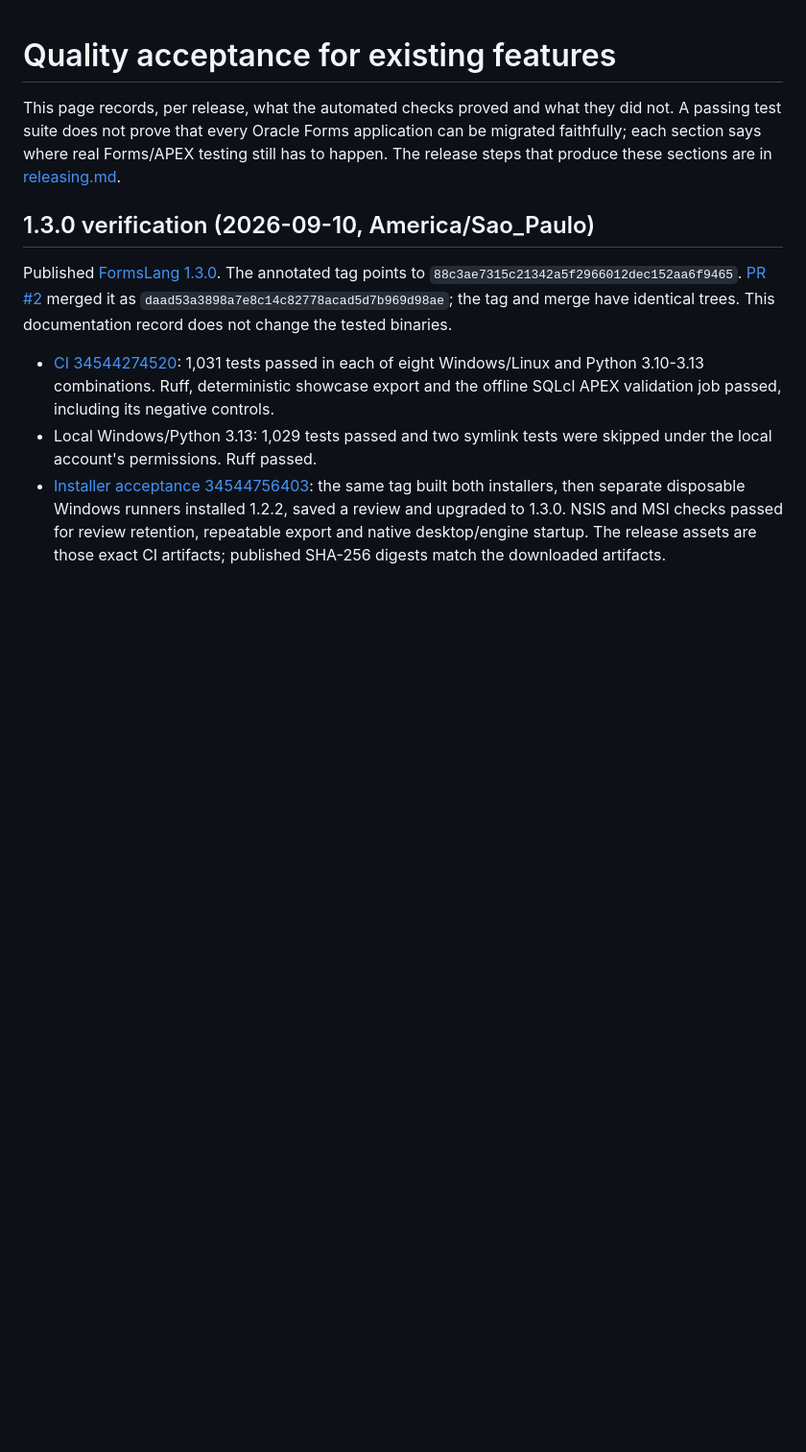
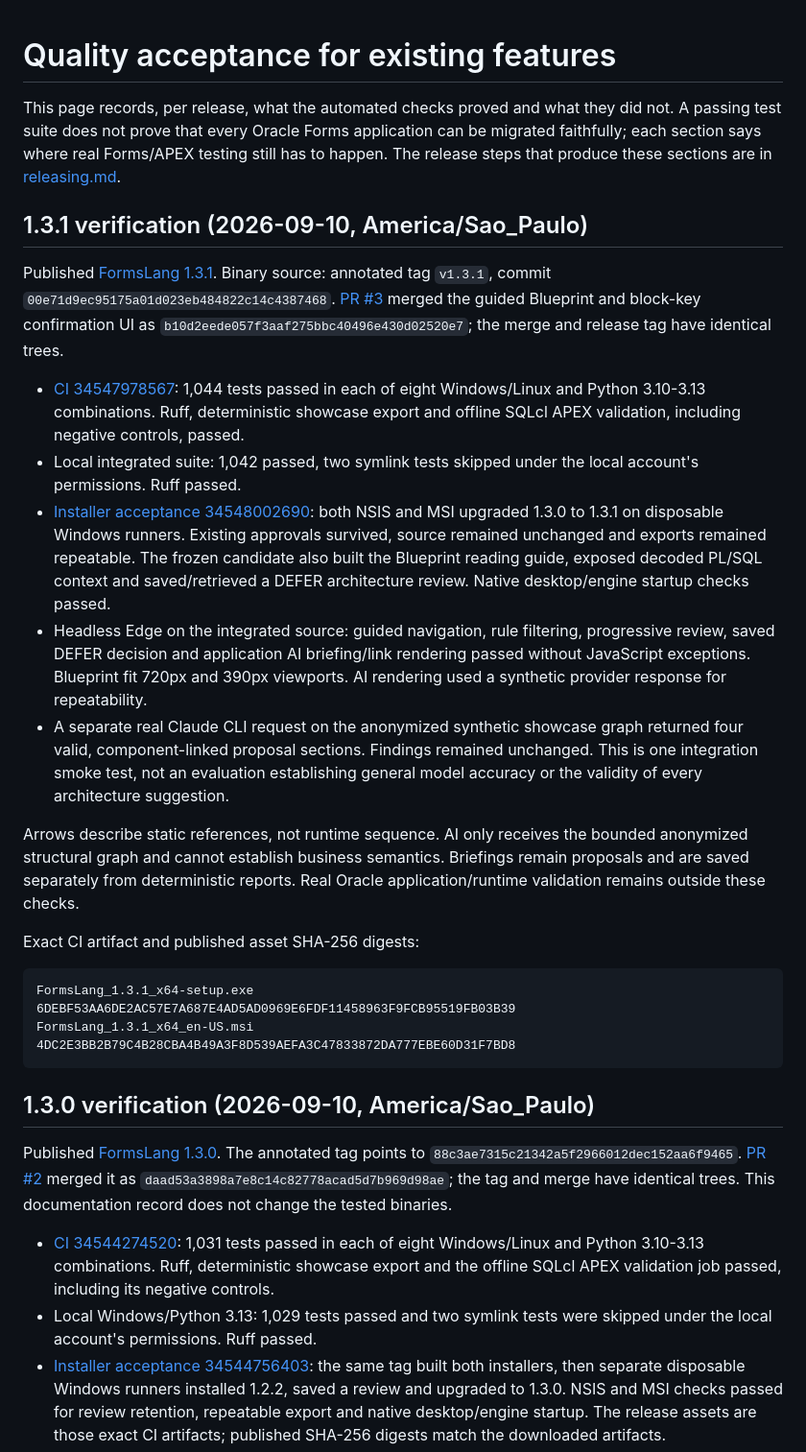
Before and after one commit to B2DEV-TECH/FormsLang, a Markdown page: docs/quality-acceptance.md, the part around the change. Shown at 96% size. Rendered like a GitHub page; blank space fills up the shorter version.

Commit message:
docs: record combined 1.3.1 release acceptance

````diff
--- a/docs/quality-acceptance.md
+++ b/docs/quality-acceptance.md
@@ -5,6 +5,50 @@ they did not. A passing test suite does not prove that every Oracle Forms
 application can be migrated faithfully; each section says where real
 Forms/APEX testing still has to happen. The release steps that produce
 these sections are in [releasing.md](releasing.md).
+
+## 1.3.1 verification (2026-09-10, America/Sao_Paulo)
+
+Published [FormsLang 1.3.1](https://github.com/B2DEV-TECH/FormsLang/releases/tag/v1.3.1).
+Binary source: annotated tag `v1.3.1`, commit
+`00e71d9ec95175a01d023eb484822c14c4387468`.
+[PR #3](https://github.com/B2DEV-TECH/FormsLang/pull/3) merged the guided Blueprint
+and block-key confirmation UI as `b10d2eede057f3aaf275bbc40496e430d02520e7`;
+the merge and release tag have identical trees.
+
+- [CI 34547978567](https://github.com/B2DEV-TECH/FormsLang/actions/runs/34547978567):
+  1,044 tests passed in each of eight Windows/Linux and Python 3.10-3.13
+  combinations. Ruff, deterministic showcase export and offline SQLcl APEX
+  validation, including negative controls, passed.
+- Local integrated suite: 1,042 passed, two symlink tests skipped under the local
+  account's permissions. Ruff passed.
+- [Installer acceptance 34548002690](https://github.com/B2DEV-TECH/FormsLang/actions/runs/34548002690):
+  both NSIS and MSI upgraded 1.3.0 to 1.3.1 on disposable Windows runners.
+  Existing approvals survived, source remained unchanged and exports remained
+  repeatable. The frozen candidate also built the Blueprint reading guide,
+  exposed decoded PL/SQL context and saved/retrieved a DEFER architecture review.
+  Native desktop/engine startup checks passed.
+- Headless Edge on the integrated source: guided navigation, rule filtering,
+  progressive review, saved DEFER decision and application AI briefing/link
+  rendering passed without JavaScript exceptions. Blueprint fit 720px and 390px
+  viewports. AI rendering used a synthetic provider response for repeatability.
+- A separate real Claude CLI request on the anonymized synthetic showcase graph
+  returned four valid, component-linked proposal sections. Findings remained
+  unchanged. This is one integration smoke test, not an evaluation establishing
+  general model accuracy or the validity of every architecture suggestion.
+
+Arrows describe static references, not runtime sequence. AI only receives the
+bounded anonymized structural graph and cannot establish business semantics.
+Briefings remain proposals and are saved separately from deterministic reports.
+Real Oracle application/runtime validation remains outside these checks.
+
+Exact CI artifact and published asset SHA-256 digests:
+
+```text
+FormsLang_1.3.1_x64-setup.exe
+6DEBF53AA6DE2AC57E7A687E4AD5AD0969E6FDF11458963F9FCB95519FB03B39
+FormsLang_1.3.1_x64_en-US.msi
+4DC2E3BB2B79C4B28CBA4B49A3F8D539AEFA3C47833872DA777EBE60D31F7BD8
+```
 
 ## 1.3.0 verification (2026-09-10, America/Sao_Paulo)
 
````
